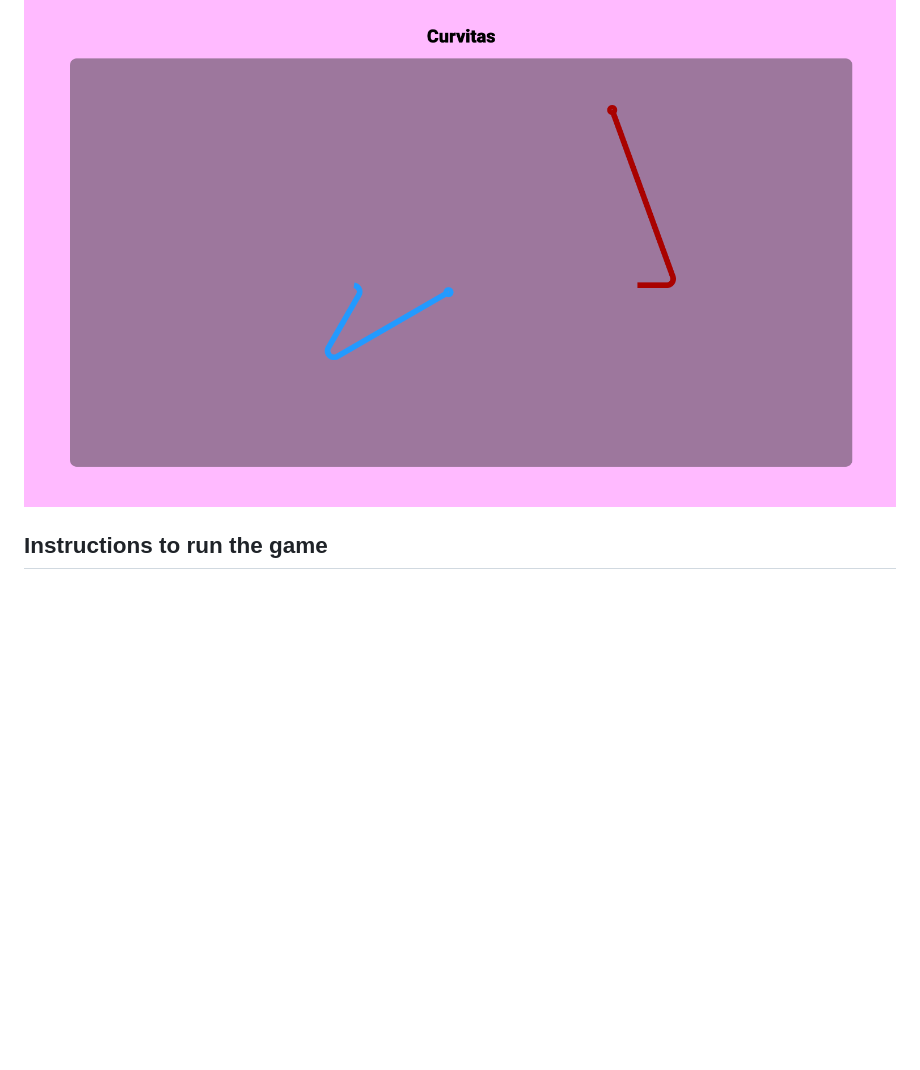
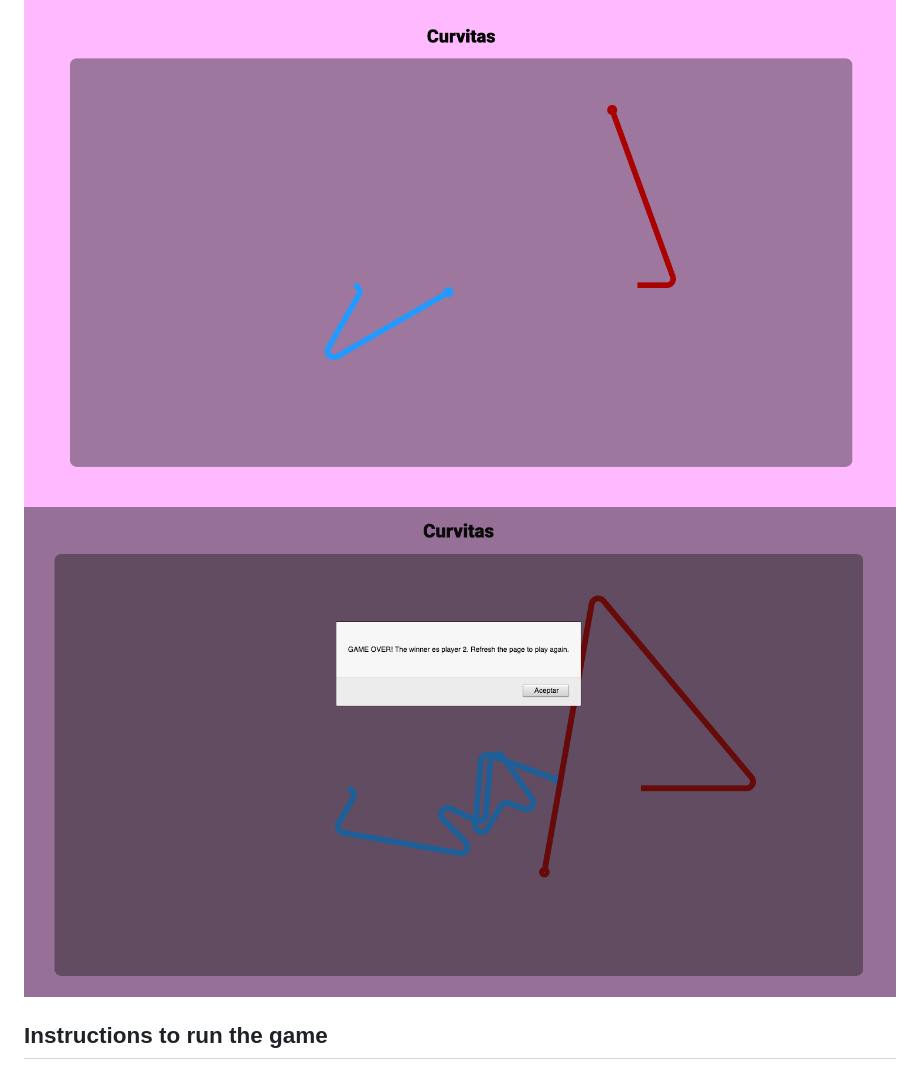
Before and after one commit to diflores/assignment2-iic3585, a Markdown page: README.md, the part around the change. GitHub-like rendering; pictures changed too: game_over.png (added); blank space fills up the shorter version.

Commit message:
show game over message

```diff
--- a/README.md
+++ b/README.md
@@ -4,6 +4,7 @@ by Daniela Flores & Javiera Jorquera
 ## Curvitas
 
 ![curvitas](curvitas.png)
+![curvitas_game_over](game_over.png)
 
 ## Instructions to run the game
 
```
Also changed, not shown: 1 other file.
